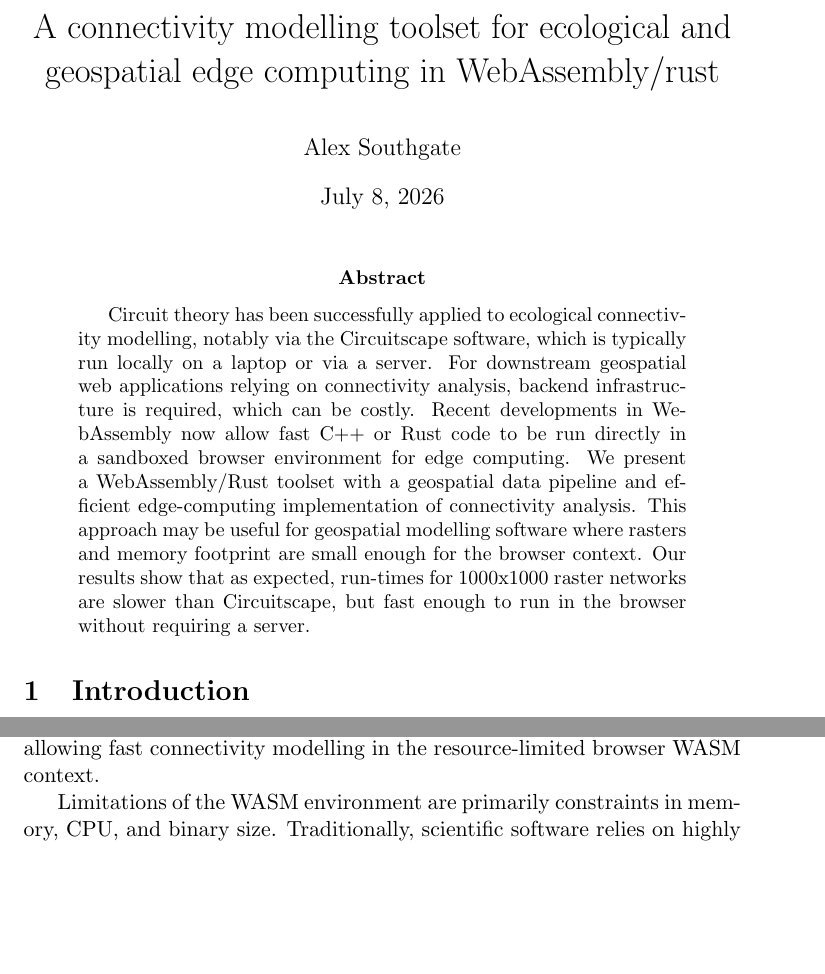
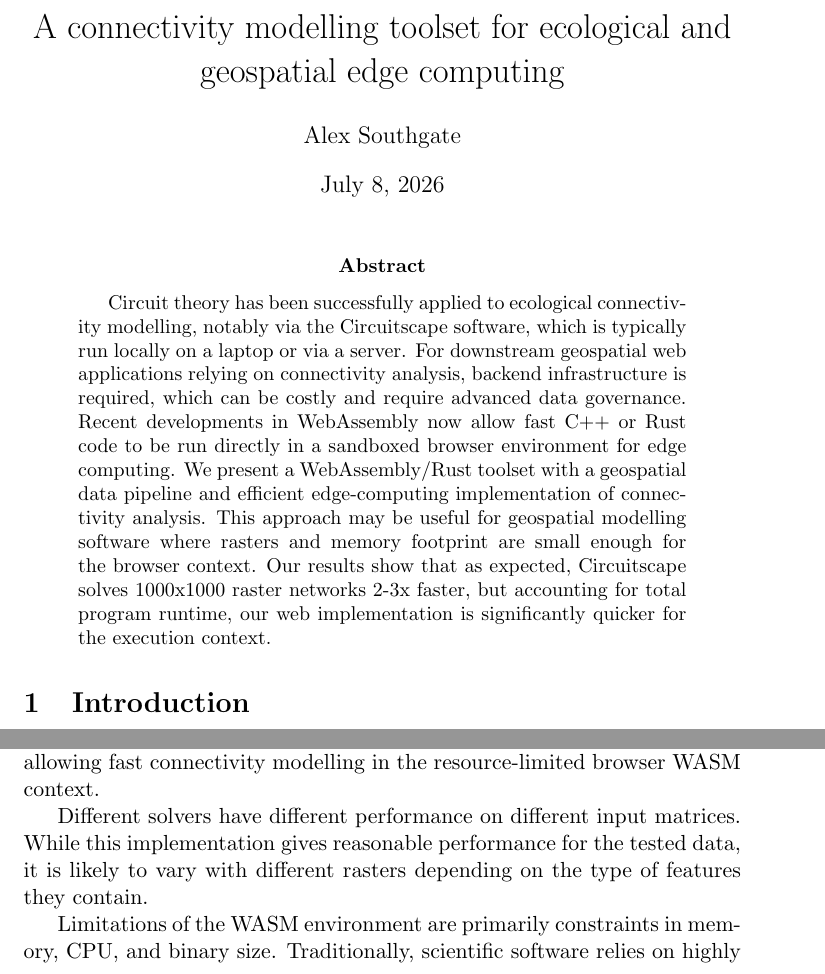
Before and after one commit to asouthgate/wasm-connectivity, a LaTeX paper (docs/paper/main.tex): two parts of pages 1 and 7 of 10, joined at a grey line, cut so that both start at the same text, the shorter picture padded with empty space. Compiled offline with pdfLaTeX.

Commit message:
Update paper

```diff
--- a/docs/paper/main.tex
+++ b/docs/paper/main.tex
@@ -8,7 +8,7 @@
 \usepackage{graphicx}
 \usepackage{hyperref}
 
-\title{A connectivity modelling toolset for ecological and geospatial edge computing in WebAssembly/rust}
+\title{A connectivity modelling toolset for ecological and geospatial edge computing}
 \author{Alex Southgate}
 \date{\today}
 
@@ -17,7 +17,7 @@
 \maketitle
 
 \begin{abstract}
-Circuit theory has been successfully applied to ecological connectivity modelling, notably via the Circuitscape software, which is typically run locally on a laptop or via a server. For downstream geospatial web applications relying on connectivity analysis, backend infrastructure is required, which can be costly. Recent developments in WebAssembly now allow fast C++ or Rust code to be run directly in a sandboxed browser environment for edge computing. We present a WebAssembly/Rust toolset with a geospatial data pipeline and efficient edge-computing implementation of connectivity analysis. This approach may be useful for geospatial modelling software where rasters and memory footprint are small enough for the browser context. Our results show that as expected, run-times for 1000x1000 raster networks are slower than Circuitscape, but fast enough to run in the browser without requiring a server.
+Circuit theory has been successfully applied to ecological connectivity modelling, notably via the Circuitscape software, which is typically run locally on a laptop or via a server. For downstream geospatial web applications relying on connectivity analysis, backend infrastructure is required, which can be costly and require advanced data governance. Recent developments in WebAssembly now allow fast C++ or Rust code to be run directly in a sandboxed browser environment for edge computing. We present a WebAssembly/Rust toolset with a geospatial data pipeline and efficient edge-computing implementation of connectivity analysis. This approach may be useful for geospatial modelling software where rasters and memory footprint are small enough for the browser context. Our results show that as expected, Circuitscape solves 1000x1000 raster networks 2-3x faster, but accounting for total program runtime, our web implementation is significantly quicker for the execution context.
 \end{abstract}
 
 \section{Introduction}
@@ -275,6 +279,9 @@ We present a WASM/Rust connectivity library for interactive geospatial edge-comp
 a custom conjugate gradient solver with geometric multigrid preconditioning. This method can be integrated into geospatial web applications,
 allowing fast connectivity modelling in the resource-limited browser WASM context.
 
+Different solvers have different performance on different input matrices. While this implementation gives reasonable performance for the
+tested data, it is likely to vary with different rasters depending on the type of features they contain.
+
 Limitations of the WASM environment are primarily constraints in memory, CPU, and binary size. Traditionally, scientific software relies on
 highly optimised libraries such as BLAS or, in the case of Circuitscape, CHOLMOD or AMG libraries. In principle, this is possible for WASM, but it is not straightforward.
 Projects like Pyodide \cite{pyodide2026} demonstrate the work required for compiling existing packages into WASM executables.
```
Also changed, not shown: docs/paper/main.tex (4 more changed lines).
